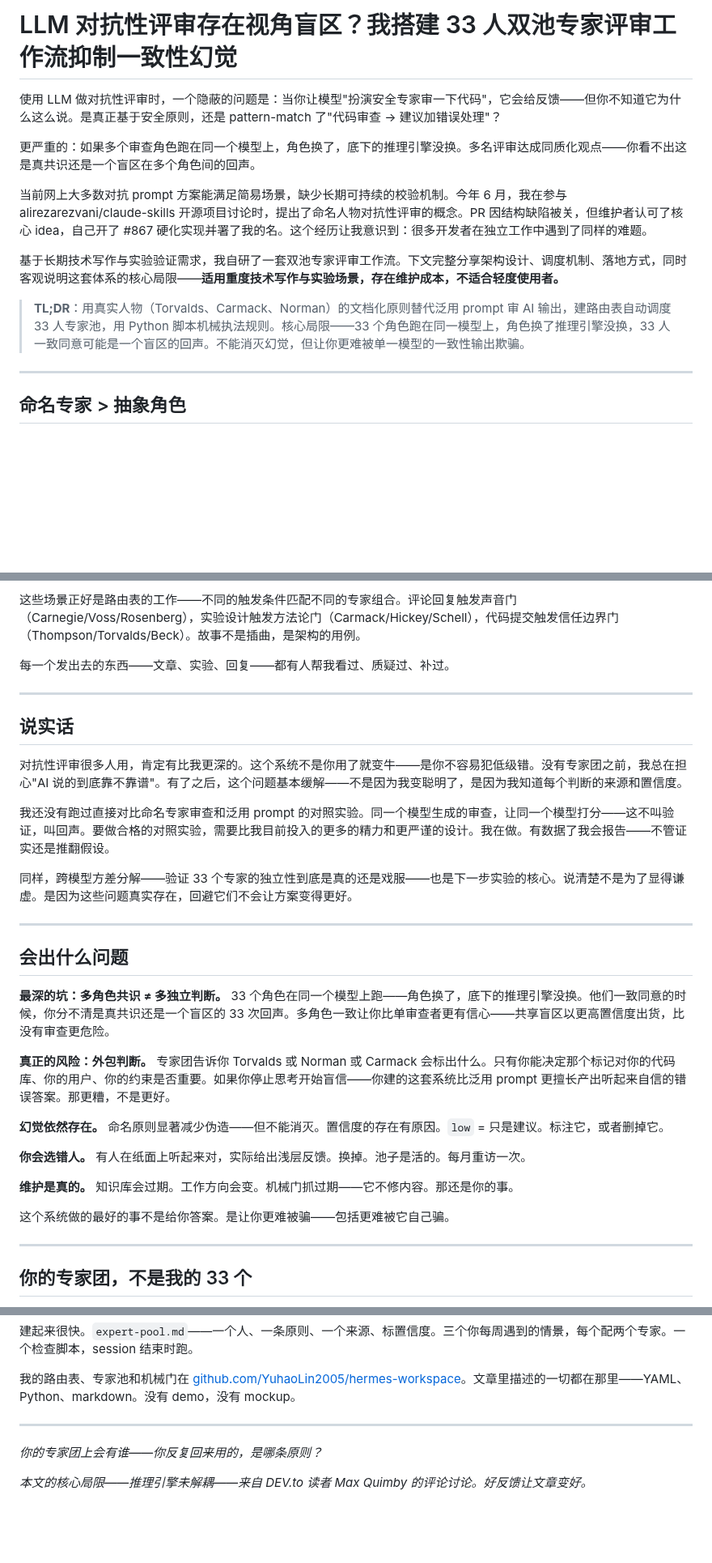
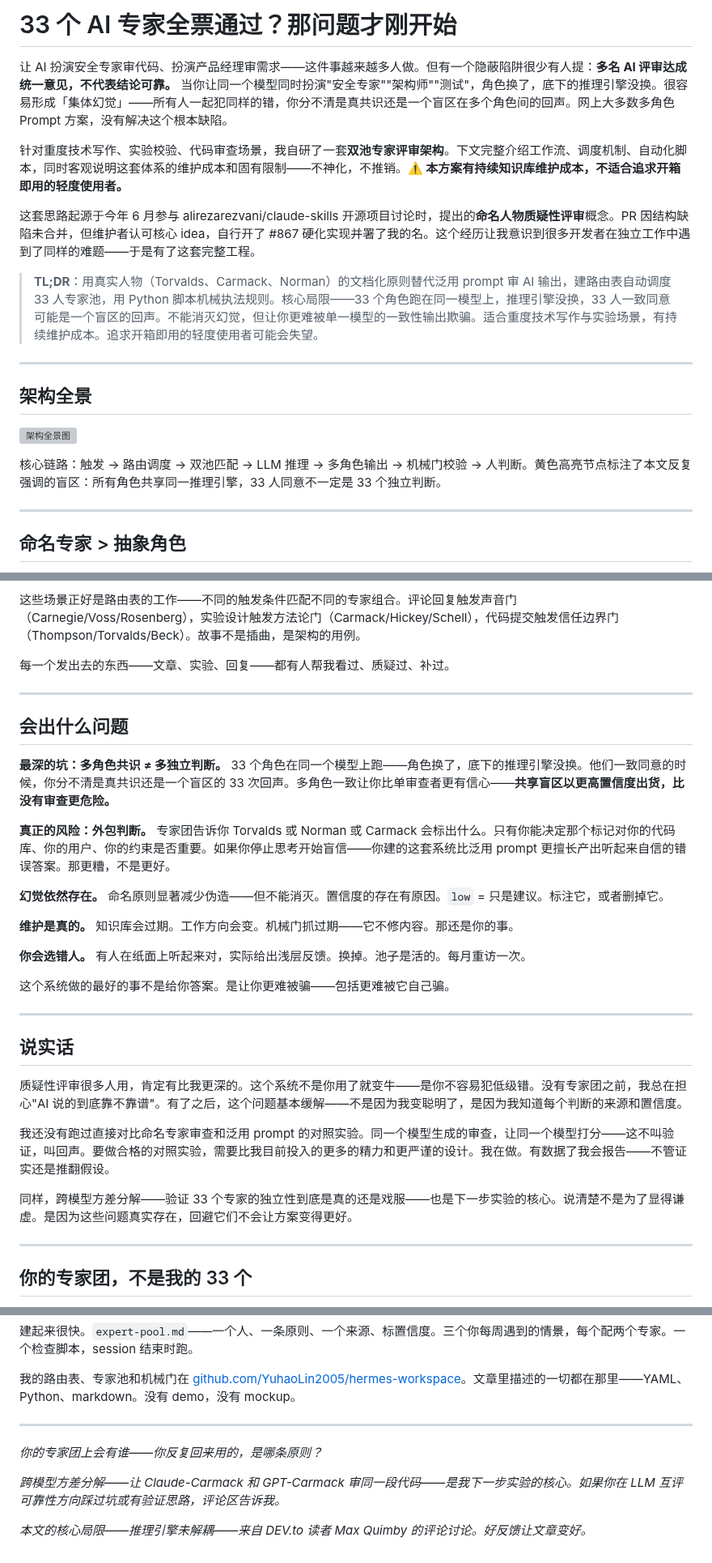
Before and after one commit to YuhaoLin2005/hermes-workspace, a Markdown page: articles/juejin-33-experts.md, 3 parts joined by grey strips. Shown at 81% size. GitHub-like rendering; blank space fills up the shorter version; grey boxes are pictures that could not be loaded.

Commit message:
chore: session snapshot — 2026-07-22 22:51:14 [cwd]

```diff
--- a/articles/juejin-33-experts.md
+++ b/articles/juejin-33-experts.md
@@ -1,14 +1,20 @@
-# LLM 对抗性评审存在视角盲区？我搭建 33 人双池专家评审工作流抑制一致性幻觉
+# 33 个 AI 专家全票通过？那问题才刚开始
 
-使用 LLM 做对抗性评审时，一个隐蔽的问题是：当你让模型"扮演安全专家审一下代码"，它会给反馈——但你不知道它为什么这么说。是真正基于安全原则，还是 pattern-match 了"代码审查 → 建议加错误处理"？
+让 AI 扮演安全专家审代码、扮演产品经理审需求——这件事越来越多人做。但有一个隐蔽陷阱很少有人提：**多名 AI 评审达成统一意见，不代表结论可靠。** 当你让同一个模型同时扮演"安全专家""架构师""测试"，角色换了，底下的推理引擎没换。很容易形成「集体幻觉」——所有人一起犯同样的错，你分不清是真共识还是一个盲区在多个角色间的回声。网上大多数多角色 Prompt 方案，没有解决这个根本缺陷。
 
-更严重的：如果多个审查角色跑在同一个模型上，角色换了，底下的推理引擎没换。多名评审达成同质化观点——你看不出这是真共识还是一个盲区在多个角色间的回声。
+针对重度技术写作、实验校验、代码审查场景，我自研了一套**双池专家评审架构**。下文完整介绍工作流、调度机制、自动化脚本，同时客观说明这套体系的维护成本和固有限制——不神化，不推销。**⚠️ 本方案有持续知识库维护成本，不适合追求开箱即用的轻度使用者。**
 
-当前网上大多数对抗 prompt 方案能满足简易场景，缺少长期可持续的校验机制。今年 6 月，我在参与 alirezarezvani/claude-skills 开源项目讨论时，提出了命名人物对抗性评审的概念。PR 因结构缺陷被关，但维护者认可了核心 idea，自己开了 #867 硬化实现并署了我的名。这个经历让我意识到：很多开发者在独立工作中遇到了同样的难题。
+这套思路起源于今年 6 月参与 alirezarezvani/claude-skills 开源项目讨论时，提出的**命名人物质疑性评审**概念。PR 因结构缺陷未合并，但维护者认可核心 idea，自行开了 #867 硬化实现并署了我的名。这个经历让我意识到很多开发者在独立工作中遇到了同样的难题——于是有了这套完整工程。
 
-基于长期技术写作与实验验证需求，我自研了一套双池专家评审工作流。下文完整分享架构设计、调度机制、落地方式，同时客观说明这套体系的核心局限——**适用重度技术写作与实验场景，存在维护成本，不适合轻度使用者。**
+> **TL;DR**：用真实人物（Torvalds、Carmack、Norman）的文档化原则替代泛用 prompt 审 AI 输出，建路由表自动调度 33 人专家池，用 Python 脚本机械执法规则。核心局限——33 个角色跑在同一模型上，推理引擎没换，33 人一致同意可能是一个盲区的回声。不能消灭幻觉，但让你更难被单一模型的一致性输出欺骗。适合重度技术写作与实验场景，有持续维护成本。追求开箱即用的轻度使用者可能会失望。
 
-> **TL;DR**：用真实人物（Torvalds、Carmack、Norman）的文档化原则替代泛用 prompt 审 AI 输出，建路由表自动调度 33 人专家池，用 Python 脚本机械执法规则。核心局限——33 个角色跑在同一模型上，角色换了推理引擎没换，33 人一致同意可能是一个盲区的回声。不能消灭幻觉，但让你更难被单一模型的一致性输出欺骗。
+---
+
+## 架构全景
+
+![架构全景图](https://cdn.jsdelivr.net/gh/YuhaoLin2005/hermes-workspace@8eb1914/articles/architecture-diagram.png)
+
+核心链路：触发 → 路由调度 → 双池匹配 → LLM 推理 → 多角色输出 → 机械门校验 → 人判断。黄色高亮节点标注了本文反复强调的盲区：所有角色共享同一推理引擎，33 人同意不一定是 33 个独立判断。
 
 ---
 
@@ -141,29 +139,29 @@ routes:
 
 ---
 
-## 说实话
-
-对抗性评审很多人用，肯定有比我更深的。这个系统不是你用了就变牛——是你不容易犯低级错。没有专家团之前，我总在担心"AI 说的到底靠不靠谱"。有了之后，这个问题基本缓解——不是因为我变聪明了，是因为我知道每个判断的来源和置信度。
-
-我还没有跑过直接对比命名专家审查和泛用 prompt 的对照实验。同一个模型生成的审查，让同一个模型打分——这不叫验证，叫回声。要做合格的对照实验，需要比我目前投入的更多的精力和更严谨的设计。我在做。有数据了我会报告——不管证实还是推翻假设。
-
-同样，跨模型方差分解——验证 33 个专家的独立性到底是真的还是戏服——也是下一步实验的核心。说清楚不是为了显得谦虚。是因为这些问题真实存在，回避它们不会让方案变得更好。
-
----
-
 ## 会出什么问题
 
-**最深的坑：多角色共识 ≠ 多独立判断。** 33 个角色在同一个模型上跑——角色换了，底下的推理引擎没换。他们一致同意的时候，你分不清是真共识还是一个盲区的 33 次回声。多角色一致让你比单审查者更有信心——共享盲区以更高置信度出货，比没有审查更危险。
+**最深的坑：多角色共识 ≠ 多独立判断。** 33 个角色在同一个模型上跑——角色换了，底下的推理引擎没换。他们一致同意的时候，你分不清是真共识还是一个盲区的 33 次回声。多角色一致让你比单审查者更有信心——**共享盲区以更高置信度出货，比没有审查更危险。**
 
 **真正的风险：外包判断。** 专家团告诉你 Torvalds 或 Norman 或 Carmack 会标出什么。只有你能决定那个标记对你的代码库、你的用户、你的约束是否重要。如果你停止思考开始盲信——你建的这套系统比泛用 prompt 更擅长产出听起来自信的错误答案。那更糟，不是更好。
 
 **幻觉依然存在。** 命名原则显著减少伪造——但不能消灭。置信度的存在有原因。`low` = 只是建议。标注它，或者删掉它。
 
+**维护是真的。** 知识库会过期。工作方向会变。机械门抓过期——它不修内容。那还是你的事。
+
 **你会选错人。** 有人在纸面上听起来对，实际给出浅层反馈。换掉。池子是活的。每月重访一次。
 
-**维护是真的。** 知识库会过期。工作方向会变。机械门抓过期——它不修内容。那还是你的事。
+这个系统做的最好的事不是给你答案。是让你更难被骗——包括更难被它自己骗。
 
-这个系统做的最好的事不是给你答案。是让你更难被骗——包括更难被它自己骗。
+---
+
+## 说实话
+
+质疑性评审很多人用，肯定有比我更深的。这个系统不是你用了就变牛——是你不容易犯低级错。没有专家团之前，我总在担心"AI 说的到底靠不靠谱"。有了之后，这个问题基本缓解——不是因为我变聪明了，是因为我知道每个判断的来源和置信度。
+
+我还没有跑过直接对比命名专家审查和泛用 prompt 的对照实验。同一个模型生成的审查，让同一个模型打分——这不叫验证，叫回声。要做合格的对照实验，需要比我目前投入的更多的精力和更严谨的设计。我在做。有数据了我会报告——不管证实还是推翻假设。
+
+同样，跨模型方差分解——验证 33 个专家的独立性到底是真的还是戏服——也是下一步实验的核心。说清楚不是为了显得谦虚。是因为这些问题真实存在，回避它们不会让方案变得更好。
 
 ---
 
@@ -181,4 +179,6 @@ routes:
 
 *你的专家团上会有谁——你反复回来用的，是哪条原则？*
 
+*跨模型方差分解——让 Claude-Carmack 和 GPT-Carmack 审同一段代码——是我下一步实验的核心。如果你在 LLM 互评可靠性方向踩过坑或有验证思路，评论区告诉我。*
+
 *本文的核心局限——推理引擎未解耦——来自 DEV.to 读者 Max Quimby 的评论讨论。好反馈让文章变好。*
```
Also changed, not shown: other parts of articles/juejin-33-experts.md (+0 -8 lines), 1 other file.
